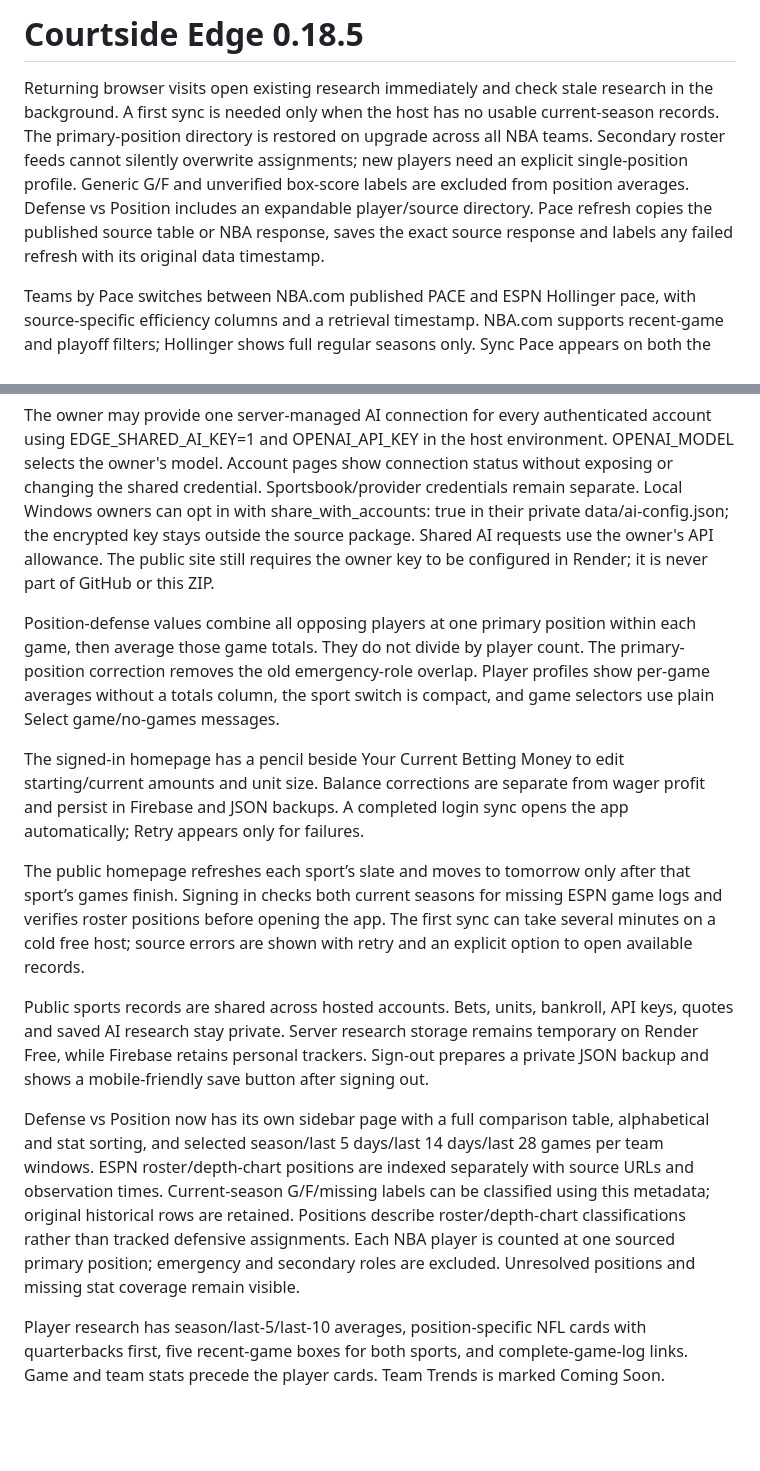
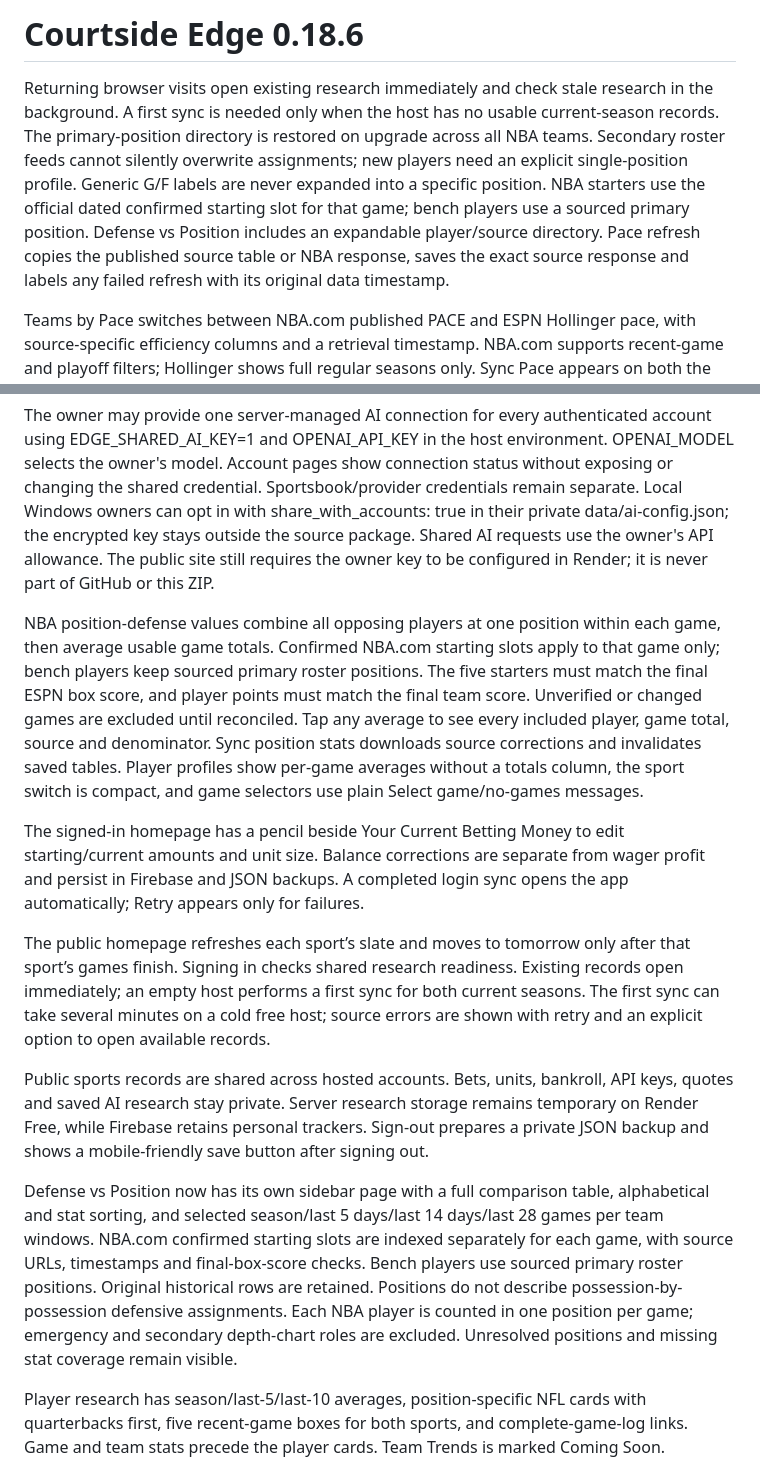
Before and after one commit to luxuree223/courtside-edge, a Markdown page: README.md, 2 parts joined by grey strips. Rendered like a GitHub page; blank space fills up the shorter version.

Commit message:
Document verified starting positions in 0.18.6

```diff
--- a/README.md
+++ b/README.md
@@ -1,6 +1,6 @@
-# Courtside Edge 0.18.5
+# Courtside Edge 0.18.6
 
-Returning browser visits open existing research immediately and check stale research in the background. A first sync is needed only when the host has no usable current-season records. The primary-position directory is restored on upgrade across all NBA teams. Secondary roster feeds cannot silently overwrite assignments; new players need an explicit single-position profile. Generic G/F and unverified box-score labels are excluded from position averages. Defense vs Position includes an expandable player/source directory. Pace refresh copies the published source table or NBA response, saves the exact source response and labels any failed refresh with its original data timestamp.
+Returning browser visits open existing research immediately and check stale research in the background. A first sync is needed only when the host has no usable current-season records. The primary-position directory is restored on upgrade across all NBA teams. Secondary roster feeds cannot silently overwrite assignments; new players need an explicit single-position profile. Generic G/F labels are never expanded into a specific position. NBA starters use the official dated confirmed starting slot for that game; bench players use a sourced primary position. Defense vs Position includes an expandable player/source directory. Pace refresh copies the published source table or NBA response, saves the exact source response and labels any failed refresh with its original data timestamp.
 
 
 Teams by Pace switches between NBA.com published PACE and ESPN Hollinger pace, with source-specific efficiency columns and a retrieval timestamp. NBA.com supports recent-game and playoff filters; Hollinger shows full regular seasons only. Sync Pace appears on both the pace page and selected-game team comparison, where pace is shown beside each team name. Main stats sync refreshes both sources. Dated NBA.com and Hollinger snapshots are included for cold starts and source outages. Each is explicitly marked as saved data; Sync Pace attempts a new source request. NBA.com can time out from cloud hosts. A saved response is marked stale when the source cannot refresh; no locally calculated pace is substituted. Defense tables default to NBA, cache position results and show passing columns first for quarterbacks. Player averages retain decimals and include field goals made beside attempts. New signings can resolve a single primary position from a uniquely matched public player profile; exhibition teams are excluded from roster refresh. Search opens blank.
@@ -11,15 +11,15 @@ Defense vs Position uses the full table with a clear team divider, matchup color
 
 The owner may provide one server-managed AI connection for every authenticated account using EDGE_SHARED_AI_KEY=1 and OPENAI_API_KEY in the host environment. OPENAI_MODEL selects the owner's model. Account pages show connection status without exposing or changing the shared credential. Sportsbook/provider credentials remain separate. Local Windows owners can opt in with share_with_accounts: true in their private data/ai-config.json; the encrypted key stays outside the source package. Shared AI requests use the owner's API allowance. The public site still requires the owner key to be configured in Render; it is never part of GitHub or this ZIP.
 
-Position-defense values combine all opposing players at one primary position within each game, then average those game totals. They do not divide by player count. The primary-position correction removes the old emergency-role overlap. Player profiles show per-game averages without a totals column, the sport switch is compact, and game selectors use plain Select game/no-games messages.
+NBA position-defense values combine all opposing players at one position within each game, then average usable game totals. Confirmed NBA.com starting slots apply to that game only; bench players keep sourced primary roster positions. The five starters must match the final ESPN box score, and player points must match the final team score. Unverified or changed games are excluded until reconciled. Tap any average to see every included player, game total, source and denominator. Sync position stats downloads source corrections and invalidates saved tables. Player profiles show per-game averages without a totals column, the sport switch is compact, and game selectors use plain Select game/no-games messages.
 
 The signed-in homepage has a pencil beside Your Current Betting Money to edit starting/current amounts and unit size. Balance corrections are separate from wager profit and persist in Firebase and JSON backups. A completed login sync opens the app automatically; Retry appears only for failures.
 
-The public homepage refreshes each sport’s slate and moves to tomorrow only after that sport’s games finish. Signing in checks both current seasons for missing ESPN game logs and verifies roster positions before opening the app. The first sync can take several minutes on a cold free host; source errors are shown with retry and an explicit option to open available records.
+The public homepage refreshes each sport’s slate and moves to tomorrow only after that sport’s games finish. Signing in checks shared research readiness. Existing records open immediately; an empty host performs a first sync for both current seasons. The first sync can take several minutes on a cold free host; source errors are shown with retry and an explicit option to open available records.
 
 Public sports records are shared across hosted accounts. Bets, units, bankroll, API keys, quotes and saved AI research stay private. Server research storage remains temporary on Render Free, while Firebase retains personal trackers. Sign-out prepares a private JSON backup and shows a mobile-friendly save button after signing out.
 
-Defense vs Position now has its own sidebar page with a full comparison table, alphabetical and stat sorting, and selected season/last 5 days/last 14 days/last 28 games per team windows. ESPN roster/depth-chart positions are indexed separately with source URLs and observation times. Current-season G/F/missing labels can be classified using this metadata; original historical rows are retained. Positions describe roster/depth-chart classifications rather than tracked defensive assignments. Each NBA player is counted at one sourced primary position; emergency and secondary roles are excluded. Unresolved positions and missing stat coverage remain visible.
+Defense vs Position now has its own sidebar page with a full comparison table, alphabetical and stat sorting, and selected season/last 5 days/last 14 days/last 28 games per team windows. NBA.com confirmed starting slots are indexed separately for each game, with source URLs, timestamps and final-box-score checks. Bench players use sourced primary roster positions. Original historical rows are retained. Positions do not describe possession-by-possession defensive assignments. Each NBA player is counted in one position per game; emergency and secondary depth-chart roles are excluded. Unresolved positions and missing stat coverage remain visible.
 
 Player research has season/last-5/last-10 averages, position-specific NFL cards with quarterbacks first, five recent-game boxes for both sports, and complete-game-log links. Game and team stats precede the player cards. Team Trends is marked Coming Soon.
 
```
